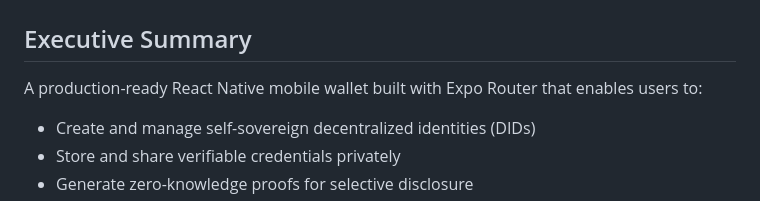
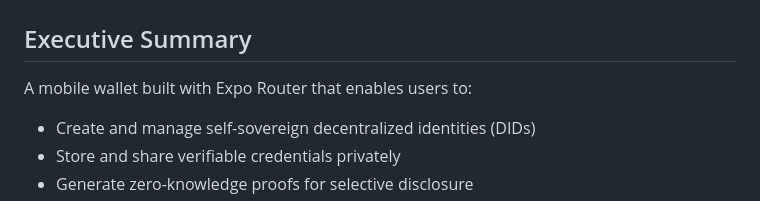
Before and after one commit to Teewa56/parachain, a Markdown page: mobile/README.md, the part around the change. GitHub-like rendering.

```diff
--- a/mobile/README.md
+++ b/mobile/README.md
@@ -2,7 +2,7 @@
 
 ## Executive Summary
 
-A production-ready React Native mobile wallet built with Expo Router that enables users to:
+A  mobile wallet built with Expo Router that enables users to:
 - Create and manage self-sovereign decentralized identities (DIDs)
 - Store and share verifiable credentials privately
 - Generate zero-knowledge proofs for selective disclosure
```
Also changed, not shown: README.md (+1 -1 lines).
